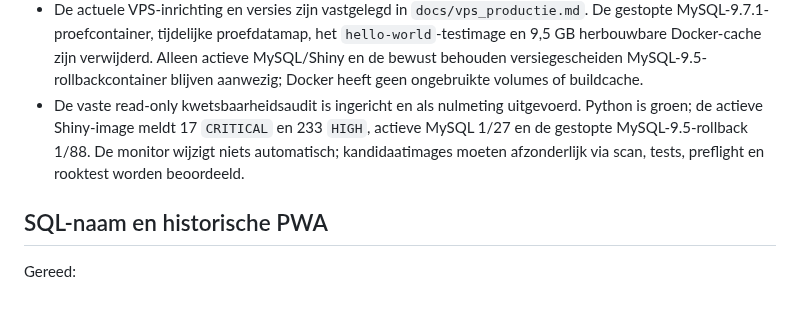
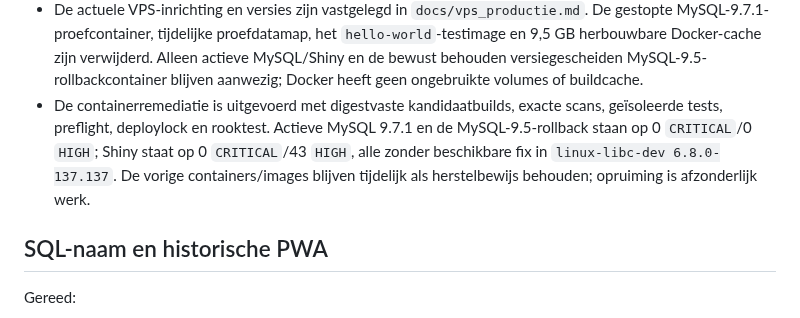
Before and after one commit to Ton2241/Meijendel, a Markdown page: STATUS.md, the part around the change. Rendered like a GitHub page.

Commit message:
Document container image remediation

```diff
--- a/STATUS.md
+++ b/STATUS.md
@@ -18,11 +18,12 @@ Gereed:
   zijn verwijderd. Alleen actieve MySQL/Shiny en de bewust behouden
   versiegescheiden MySQL-9.5-rollbackcontainer blijven aanwezig; Docker heeft
   geen ongebruikte volumes of buildcache.
-- De vaste read-only kwetsbaarheidsaudit is ingericht en als nulmeting
-  uitgevoerd. Python is groen; de actieve Shiny-image meldt 17 `CRITICAL` en
-  233 `HIGH`, actieve MySQL 1/27 en de gestopte MySQL-9.5-rollback 1/88. De
-  monitor wijzigt niets automatisch; kandidaatimages moeten afzonderlijk via
-  scan, tests, preflight en rooktest worden beoordeeld.
+- De containerremediatie is uitgevoerd met digestvaste kandidaatbuilds, exacte
+  scans, geïsoleerde tests, preflight, deploylock en rooktest. Actieve MySQL
+  9.7.1 en de MySQL-9.5-rollback staan op 0 `CRITICAL`/0 `HIGH`; Shiny staat op
+  0 `CRITICAL`/43 `HIGH`, alle zonder beschikbare fix in
+  `linux-libc-dev 6.8.0-137.137`. De vorige containers/images blijven tijdelijk
+  als herstelbewijs behouden; opruiming is afzonderlijk werk.
 
 ## SQL-naam en historische PWA
 
```
Also changed, not shown: TODO.md (+5 -4 lines), docs/vps_productie.md (+7 -7 lines).
